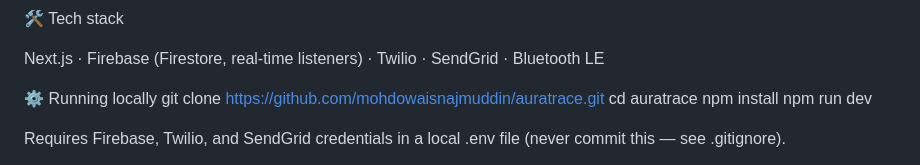
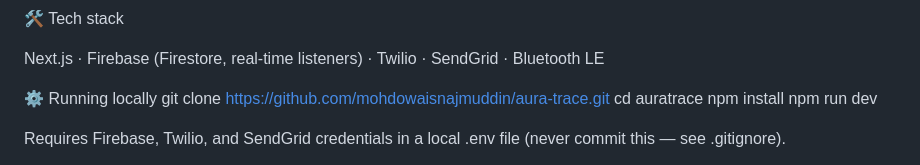
Before and after one commit to mohdowaisnajmuddin/aura-trace, a Markdown page: README.md, the part around the change. GitHub-like rendering.

Commit message:
Fix repository URL in README for cloning

```diff
--- a/README.md
+++ b/README.md
@@ -25,7 +25,7 @@ A device recovery and anti-theft monitoring system that scopes every claim to wh
 Next.js · Firebase (Firestore, real-time listeners) · Twilio · SendGrid · Bluetooth LE
 
 ⚙️ Running locally
-git clone https://github.com/mohdowaisnajmuddin/auratrace.git
+git clone https://github.com/mohdowaisnajmuddin/aura-trace.git
 cd auratrace
 npm install
 npm run dev
```
